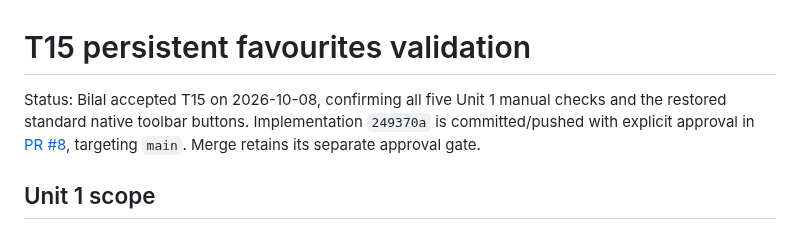
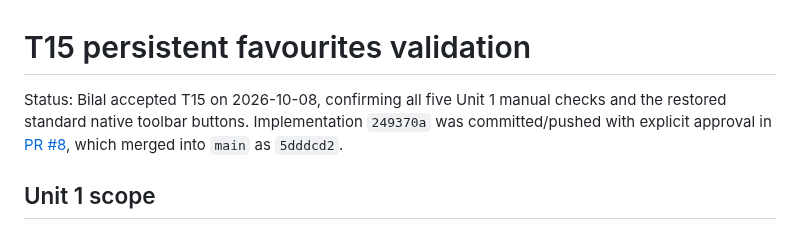
Before and after one commit to bcinarli/pane-peek, a Markdown page: agent-paper-trail/validation/t15-persistent-favourites.md, the part around the change. Drawn GitHub-style.

Commit message:
Record T15 as merged

```diff
--- a/agent-paper-trail/validation/t15-persistent-favourites.md
+++ b/agent-paper-trail/validation/t15-persistent-favourites.md
@@ -1,6 +1,6 @@
 # T15 persistent favourites validation
 
-Status: Bilal accepted T15 on 2026-10-08, confirming all five Unit 1 manual checks and the restored standard native toolbar buttons. Implementation `249370a` is committed/pushed with explicit approval in [PR #8](https://github.com/bcinarli/pane-peek/pull/8), targeting `main`. Merge retains its separate approval gate.
+Status: Bilal accepted T15 on 2026-10-08, confirming all five Unit 1 manual checks and the restored standard native toolbar buttons. Implementation `249370a` was committed/pushed with explicit approval in [PR #8](https://github.com/bcinarli/pane-peek/pull/8), which merged into `main` as `5dddcd2`.
 
 ## Unit 1 scope
 
```
Also changed, not shown: 1 other file.
